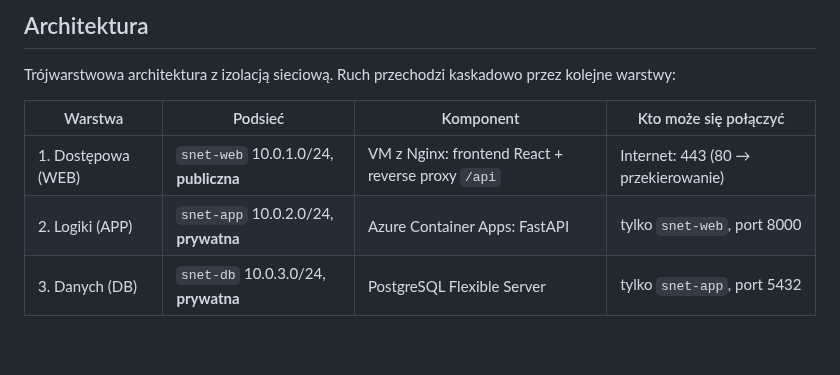
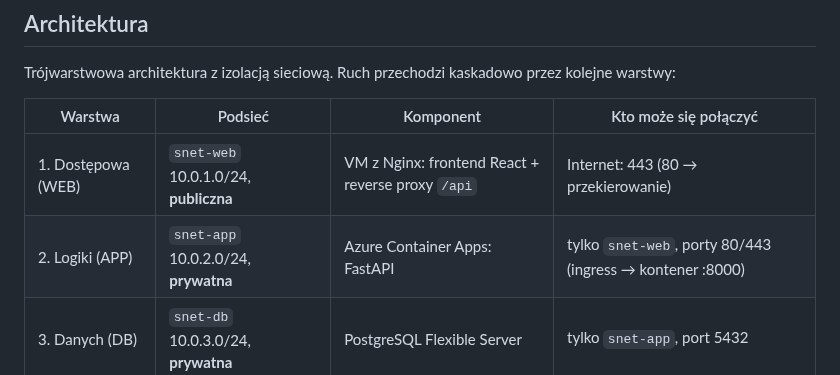
Before and after one commit to qubit-mindless/clouddesk, a Markdown page: README.md, the part around one of its changes. Rendered like a GitHub page; blank space fills up the shorter version.

```diff
--- a/README.md
+++ b/README.md
@@ -59,7 +59,7 @@ Trójwarstwowa architektura z izolacją sieciową. Ruch przechodzi kaskadowo prz
 | Warstwa | Podsieć | Komponent | Kto może się połączyć |
 |---|---|---|---|
 | 1. Dostępowa (WEB) | `snet-web` 10.0.1.0/24, **publiczna** | VM z Nginx: frontend React + reverse proxy `/api` | Internet: 443 (80 → przekierowanie) |
-| 2. Logiki (APP) | `snet-app` 10.0.2.0/24, **prywatna** | Azure Container Apps: FastAPI | tylko `snet-web`, port 8000 |
+| 2. Logiki (APP) | `snet-app` 10.0.2.0/24, **prywatna** | Azure Container Apps: FastAPI | tylko `snet-web`, porty 80/443 (ingress → kontener :8000) |
 | 3. Danych (DB) | `snet-db` 10.0.3.0/24, **prywatna** | PostgreSQL Flexible Server | tylko `snet-app`, port 5432 |
 
 ![Architektura CloudDesk w Azure](docs/diagrams/architecture.png)
```
Also changed, not shown: other parts of README.md (+2 -2 lines), docs/diagrams/architecture.png, 2 other files.
